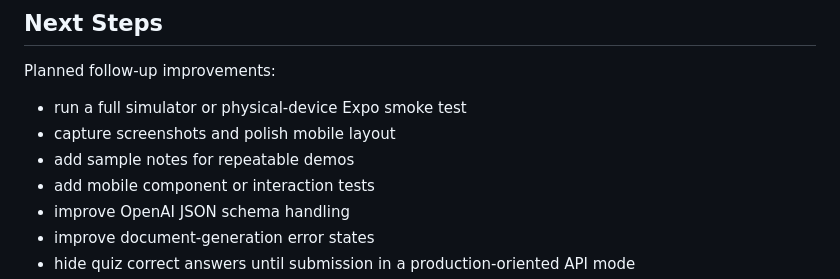
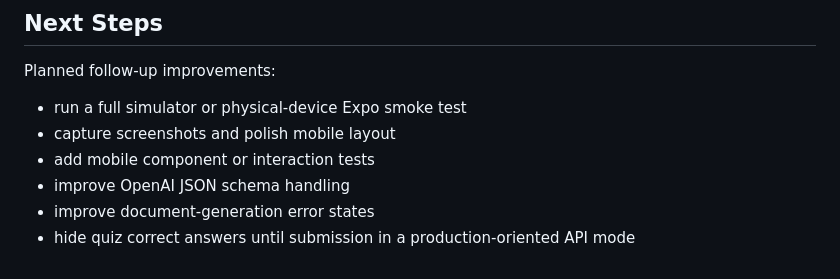
Before and after one commit to TaegonAndreaSehoKim/StudyPilot, a Markdown page: README.md, the part around the change. GitHub-like rendering.

Commit message:
docs: update completed demo roadmap item

```diff
--- a/README.md
+++ b/README.md
@@ -413,7 +413,6 @@ Planned follow-up improvements:
 
 - run a full simulator or physical-device Expo smoke test
 - capture screenshots and polish mobile layout
-- add sample notes for repeatable demos
 - add mobile component or interaction tests
 - improve OpenAI JSON schema handling
 - improve document-generation error states
```
